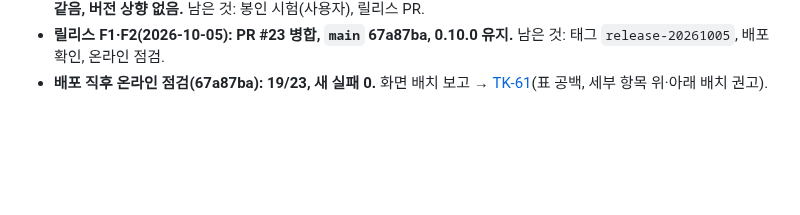
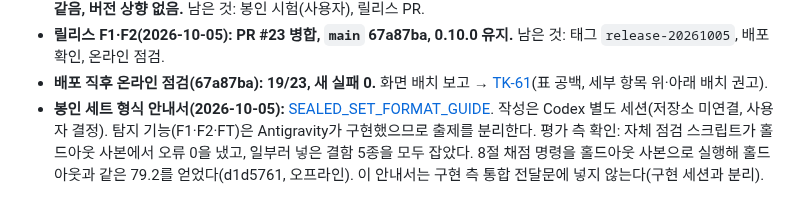
Before and after one commit to stevelee0119/verify_ACAS_LAW, a Markdown page: docs/handoff/README.md, the part around the change. GitHub-like rendering; blank space fills up the shorter version.

Commit message:
docs: 봉인 세트 형식 안내서(작성 Codex 별도 세션, 형식·격리·자체 점검·채점 절차)
Agent: evaluator

Co-Authored-By: Claude Opus 5.5 <noreply@anthropic.com>
Claude-Session: https://claude.ai/code/session_014JnpK23X6GCXdrbURUD21V

```diff
--- a/docs/handoff/README.md
+++ b/docs/handoff/README.md
@@ -179,3 +179,4 @@ python scripts/scorecard.py && python scripts/score_gate.py
 - **릴리스 후보 8b70497(F1·F2) 측정(2026-10-05): `verify_all` 종료 0, 고정 81.7/79.2/0, 필수 보장 세트 기존과 같음, 버전 상향 없음.** 남은 것: 봉인 시험(사용자), 릴리스 PR.
 - **릴리스 F1·F2(2026-10-05): PR #23 병합, `main` 67a87ba, 0.10.0 유지.** 남은 것: 태그 `release-20261005`, 배포 확인, 온라인 점검.
 - **배포 직후 온라인 점검(67a87ba): 19/23, 새 실패 0.** 화면 배치 보고 → [TK-61](TK-61_review_table_whitespace_and_finding_list_layout.md)(표 공백, 세부 항목 위·아래 배치 권고).
+- **봉인 세트 형식 안내서(2026-10-05):** [SEALED_SET_FORMAT_GUIDE](SEALED_SET_FORMAT_GUIDE.md). 작성은 Codex 별도 세션(저장소 미연결, 사용자 결정). 탐지 기능(F1·F2·FT)은 Antigravity가 구현했으므로 출제를 분리한다. 평가 측 확인: 자체 점검 스크립트가 홀드아웃 사본에서 오류 0을 냈고, 일부러 넣은 결함 5종을 모두 잡았다. 8절 채점 명령을 홀드아웃 사본으로 실행해 홀드아웃과 같은 79.2를 얻었다(d1d5761, 오프라인). 이 안내서는 구현 측 통합 전달문에 넣지 않는다(구현 세션과 분리).
```
Also changed, not shown: docs/handoff/SEALED_SET_FORMAT_GUIDE.md (added, +288 -0 lines).
